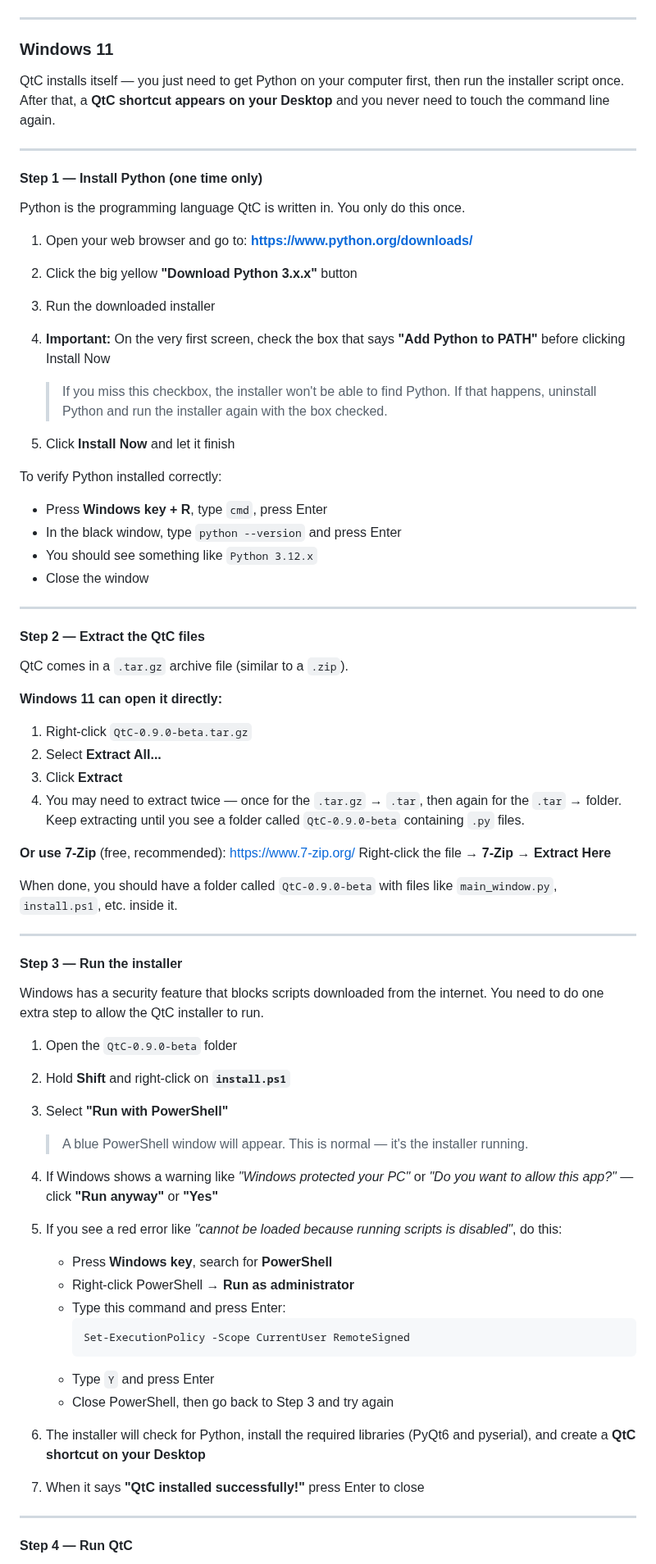
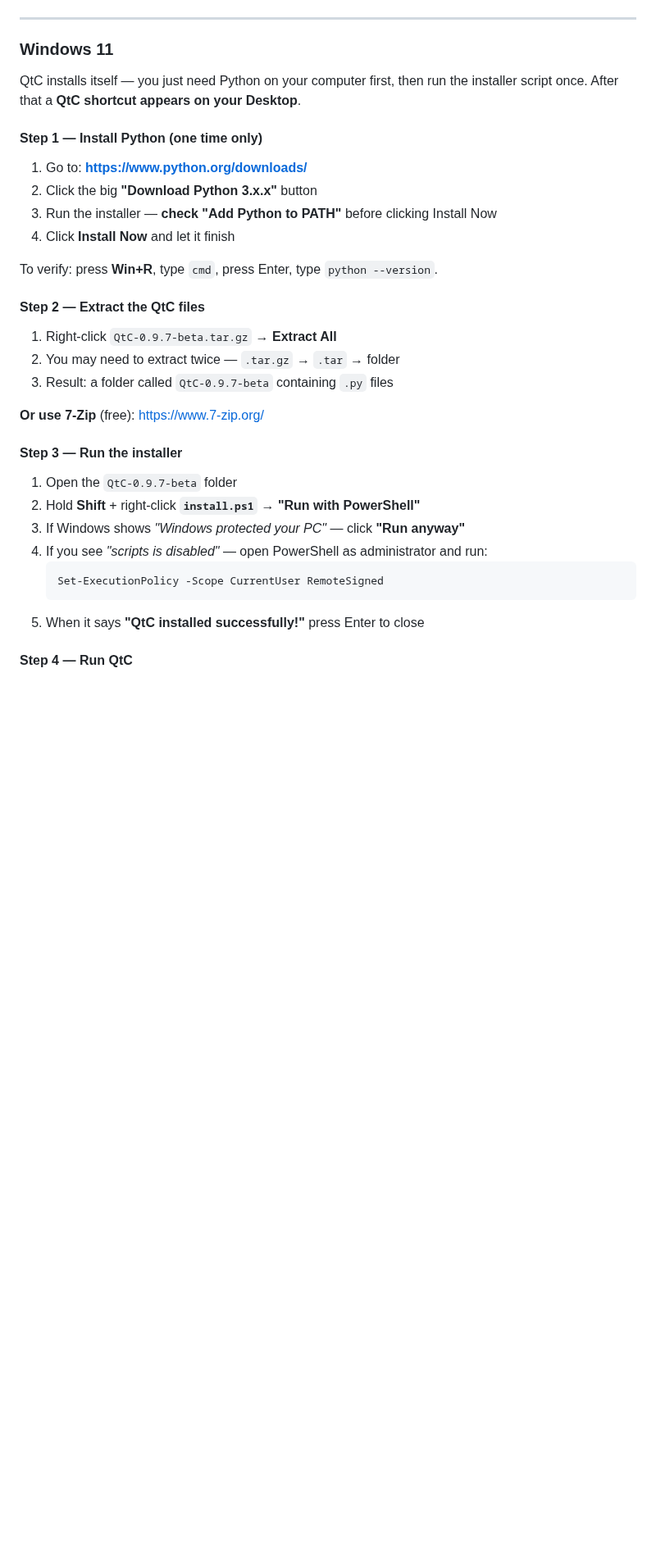
Before and after one commit to Bill-Johnson/QtC, a Markdown page: README.md, the part around one of its changes. Shown at 82% size. Rendered like a GitHub page; blank space fills up the shorter version.

Commit message:
Release QtC v0.9.7-beta

````diff
--- a/README.md
+++ b/README.md
@@ -101,88 +115,35 @@ sudo apt install python3-pyqt6 python3-pyserial
 
 ### Windows 11
 
-QtC installs itself — you just need to get Python on your computer first,
-then run the installer script once. After that, a **QtC shortcut appears on
-your Desktop** and you never need to touch the command line again.
-
----
+QtC installs itself — you just need Python on your computer first, then run the installer script once. After that a **QtC shortcut appears on your Desktop**.
 
 #### Step 1 — Install Python (one time only)
 
-Python is the programming language QtC is written in. You only do this once.
+1. Go to: **https://www.python.org/downloads/**
+2. Click the big **"Download Python 3.x.x"** button
+3. Run the installer — **check "Add Python to PATH"** before clicking Install Now
+4. Click **Install Now** and let it finish
 
-1. Open your web browser and go to: **https://www.python.org/downloads/**
-2. Click the big yellow **"Download Python 3.x.x"** button
-3. Run the downloaded installer
-4. **Important:** On the very first screen, check the box that says
-   **"Add Python to PATH"** before clicking Install Now
-
-   > If you miss this checkbox, the installer won't be able to find Python.
-   > If that happens, uninstall Python and run the installer again with the
-   > box checked.
-
-5. Click **Install Now** and let it finish
-
-To verify Python installed correctly:
-- Press **Windows key + R**, type `cmd`, press Enter
-- In the black window, type `python --version` and press Enter
-- You should see something like `Python 3.12.x`
-- Close the window
-
----
+To verify: press **Win+R**, type `cmd`, press Enter, type `python --version`.
 
 #### Step 2 — Extract the QtC files
 
-QtC comes in a `.tar.gz` archive file (similar to a `.zip`).
+1. Right-click `QtC-0.9.7-beta.tar.gz` → **Extract All**
+2. You may need to extract twice — `.tar.gz` → `.tar` → folder
+3. Result: a folder called `QtC-0.9.7-beta` containing `.py` files
 
-**Windows 11 can open it directly:**
-1. Right-click `QtC-0.9.0-beta.tar.gz`
-2. Select **Extract All...**
-3. Click **Extract**
-4. You may need to extract twice — once for the `.tar.gz` → `.tar`,
-   then again for the `.tar` → folder. Keep extracting until you see
-   a folder called `QtC-0.9.0-beta` containing `.py` files.
-
-**Or use 7-Zip** (free, recommended): https://www.7-zip.org/
-Right-click the file → **7-Zip → Extract Here**
-
-When done, you should have a folder called `QtC-0.9.0-beta` with files
-like `main_window.py`, `install.ps1`, etc. inside it.
-
----
+**Or use 7-Zip** (free): https://www.7-zip.org/
 
 #### Step 3 — Run the installer
 
-Windows has a security feature that blocks scripts downloaded from the
-internet. You need to do one extra step to allow the QtC installer to run.
-
-1. Open the `QtC-0.9.0-beta` folder
-2. Hold **Shift** and right-click on **`install.ps1`**
-3. Select **"Run with PowerShell"**
-
-   > A blue PowerShell window will appear. This is normal — it's the
-   > installer running.
-
-4. If Windows shows a warning like *"Windows protected your PC"* or
-   *"Do you want to allow this app?"* — click **"Run anyway"** or **"Yes"**
-
-5. If you see a red error like *"cannot be loaded because running scripts
-   is disabled"*, do this:
-   - Press **Windows key**, search for **PowerShell**
-   - Right-click PowerShell → **Run as administrator**
-   - Type this command and press Enter:
-     ```
-     Set-ExecutionPolicy -Scope CurrentUser RemoteSigned
-     ```
-   - Type `Y` and press Enter
-   - Close PowerShell, then go back to Step 3 and try again
-
-6. The installer will check for Python, install the required libraries
-   (PyQt6 and pyserial), and create a **QtC shortcut on your Desktop**
-
-7. When it says **"QtC installed successfully!"** press Enter to close
-
----
+1. Open the `QtC-0.9.7-beta` folder
+2. Hold **Shift** + right-click **`install.ps1`** → **"Run with PowerShell"**
+3. If Windows shows *"Windows protected your PC"* — click **"Run anyway"**
+4. If you see *"scripts is disabled"* — open PowerShell as administrator and run:
+   ```
+   Set-ExecutionPolicy -Scope CurrentUser RemoteSigned
+   ```
+5. When it says **"QtC installed successfully!"** press Enter to close
 
 #### Step 4 — Run QtC
 
````
Also changed, not shown: other parts of README.md (+87 -94 lines), screenshots/BBS_List.png (added), screenshots/Bulletins.png (added), screenshots/Compose_message.png (added), screenshots/Inbox.png (added), 1 other file.
